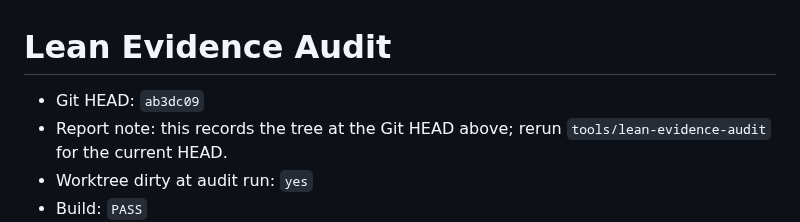
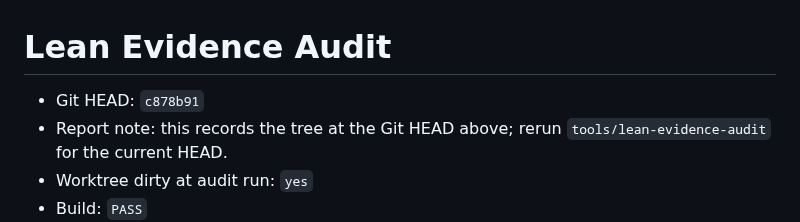
Before and after one commit to isomorphic-ai/scheduler, a Markdown page: iso-conserve-lean/EVIDENCE-AUDIT.md, the part around the change. Drawn GitHub-style.

```diff
--- a/iso-conserve-lean/EVIDENCE-AUDIT.md
+++ b/iso-conserve-lean/EVIDENCE-AUDIT.md
@@ -1,6 +1,6 @@
 # Lean Evidence Audit
 
-- Git HEAD: `ab3dc09`
+- Git HEAD: `c878b91`
 - Report note: this records the tree at the Git HEAD above; rerun `tools/lean-evidence-audit` for the current HEAD.
 - Worktree dirty at audit run: `yes`
 - Build: `PASS`
```
Also changed, not shown: iso-conserve-lean/README.md (+10 -9 lines).
